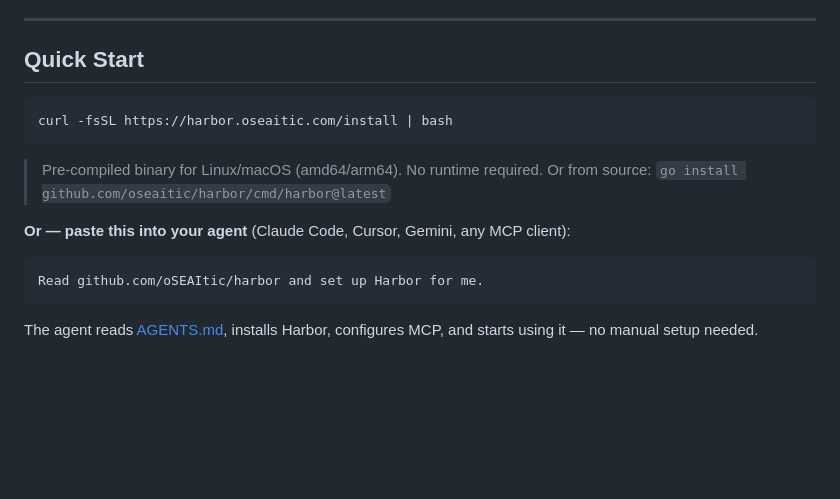
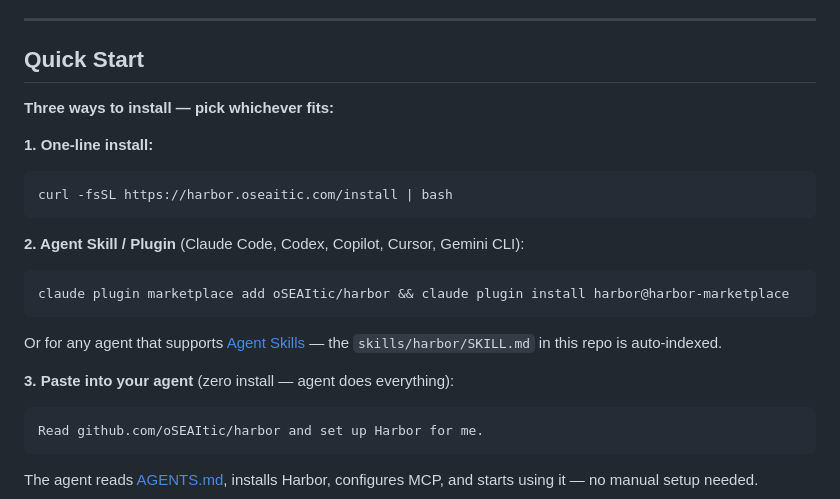
Before and after one commit to oSEAItic/harbor, a Markdown page: README.md, the part around the change. GitHub-like rendering; blank space fills up the shorter version.

````diff
--- a/README.md
+++ b/README.md
@@ -56,14 +56,23 @@ Every agent on your machine shares the same memory layer. When one agent saves a
 
 ## Quick Start
 
+**Three ways to install — pick whichever fits:**
+
+**1. One-line install:**
+
 ```bash
 curl -fsSL https://harbor.oseaitic.com/install | bash
 ```
 
-> Pre-compiled binary for Linux/macOS (amd64/arm64). No runtime required.
-> Or from source: `go install github.com/oseaitic/harbor/cmd/harbor@latest`
+**2. Agent Skill / Plugin** (Claude Code, Codex, Copilot, Cursor, Gemini CLI):
 
-**Or — paste this into your agent** (Claude Code, Cursor, Gemini, any MCP client):
+```bash
+claude plugin marketplace add oSEAItic/harbor && claude plugin install harbor@harbor-marketplace
+```
+
+Or for any agent that supports [Agent Skills](https://agentskills.io) — the `skills/harbor/SKILL.md` in this repo is auto-indexed.
+
+**3. Paste into your agent** (zero install — agent does everything):
 
 ```
 Read github.com/oSEAItic/harbor and set up Harbor for me.
````
Also changed, not shown: README.CN.md (+20 -5 lines).
